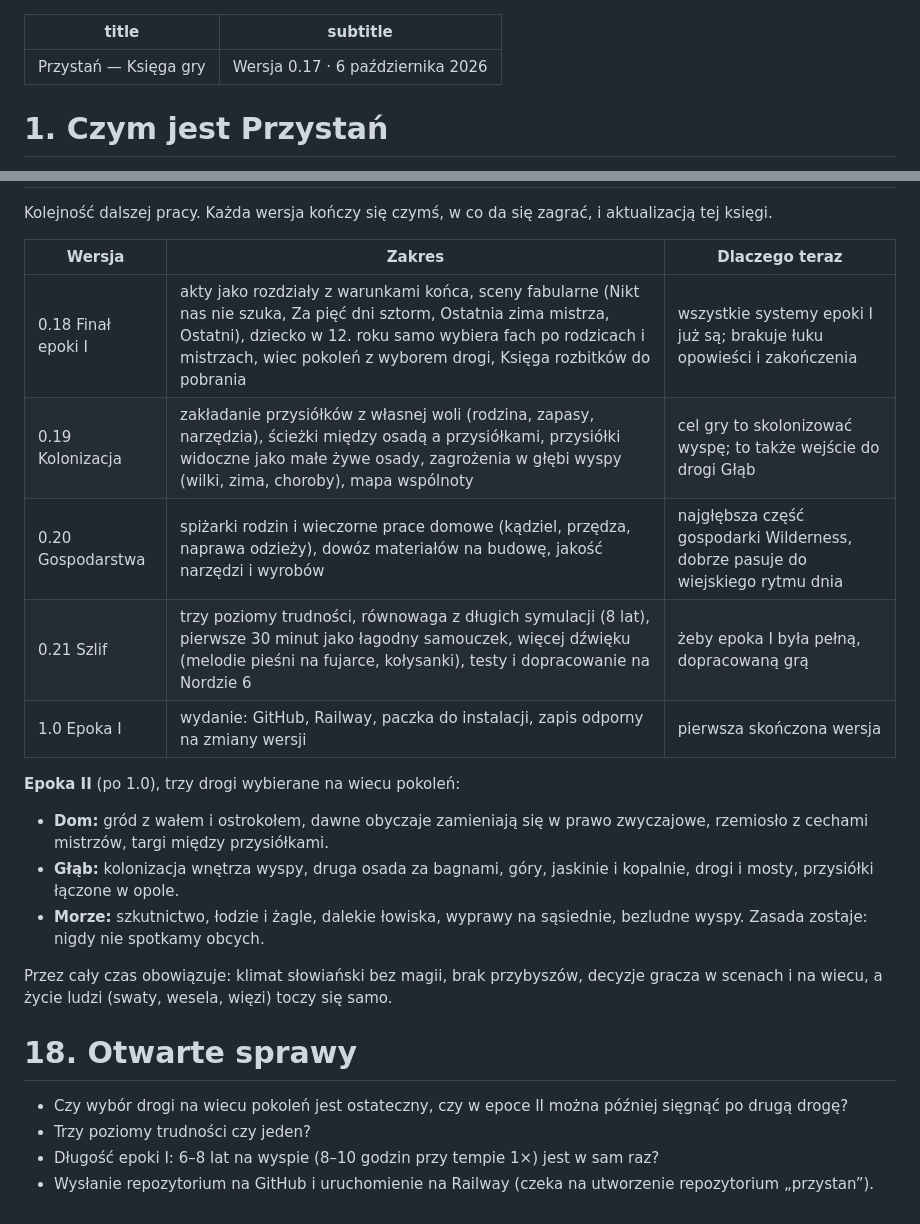
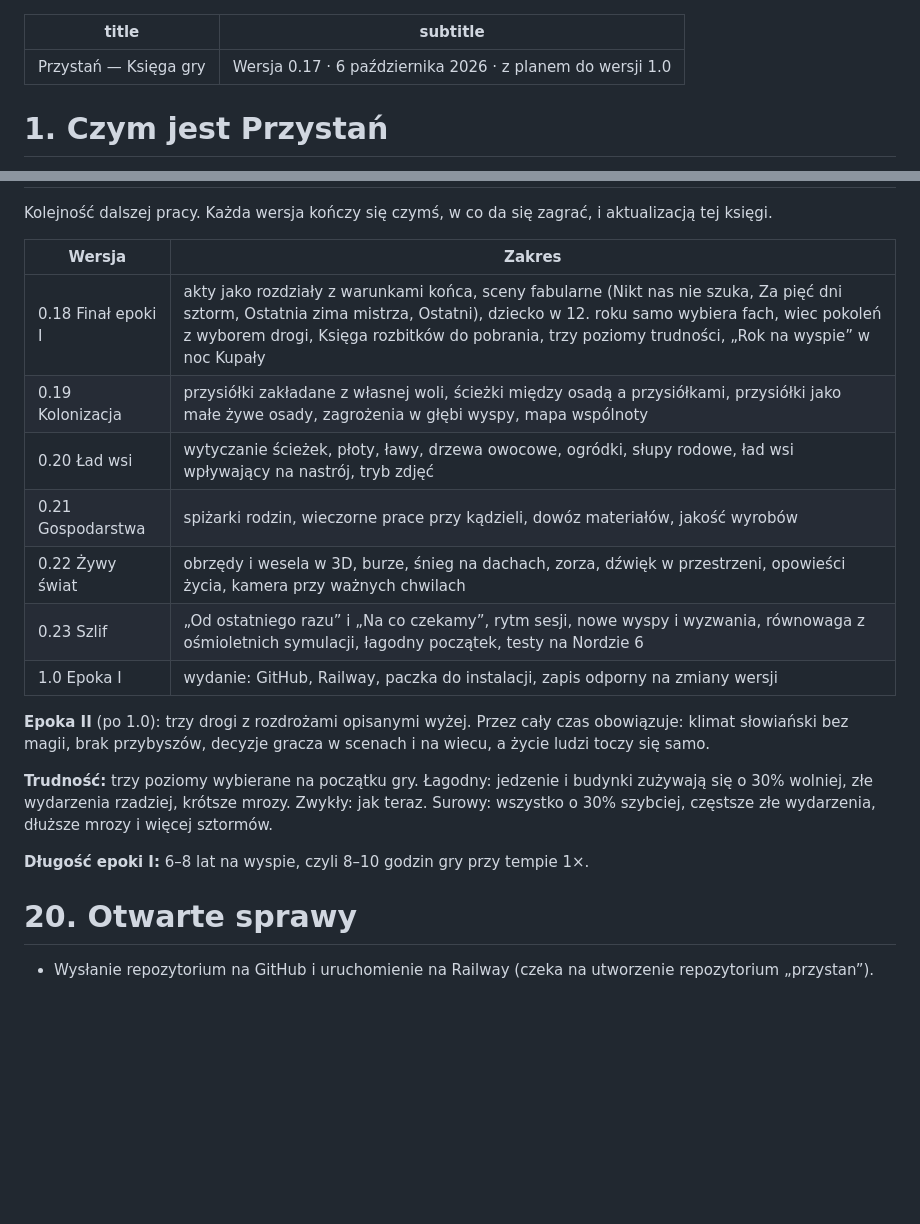
Before and after one commit to OneirosInstitute/Przystan, a Markdown page: KSIEGA.md, 2 parts joined by grey strips. Rendered like a GitHub page; blank space fills up the shorter version.

Commit message:
Księga: immersja i powroty, rozdroża epoki II, droga do 1.0
Co-Authored-By: Claude Opus 5.5 <noreply@anthropic.com>
Claude-Session: https://claude.ai/code/session_01Hf1Jgzy5Qj9gV6Cz5GvPz1

```diff
--- a/KSIEGA.md
+++ b/KSIEGA.md
@@ -1,6 +1,6 @@
 ---
 title: "Przystań — Księga gry"
-subtitle: "Wersja 0.17 · 6 października 2026"
+subtitle: "Wersja 0.17 · 6 października 2026 · z planem do wersji 1.0"
 ---
 
 # 1. Czym jest Przystań
@@ -306,25 +349,22 @@ Po wyborze gra pokazuje Księgę rozbitków: kto się urodził, kto odszedł, ja
 
 Kolejność dalszej pracy. Każda wersja kończy się czymś, w co da się zagrać, i aktualizacją tej księgi.
 
-| Wersja | Zakres | Dlaczego teraz |
-|---|---|---|
-| 0.18 Finał epoki I | akty jako rozdziały z warunkami końca, sceny fabularne (Nikt nas nie szuka, Za pięć dni sztorm, Ostatnia zima mistrza, Ostatni), dziecko w 12. roku samo wybiera fach po rodzicach i mistrzach, wiec pokoleń z wyborem drogi, Księga rozbitków do pobrania | wszystkie systemy epoki I już są; brakuje łuku opowieści i zakończenia |
-| 0.19 Kolonizacja | zakładanie przysiółków z własnej woli (rodzina, zapasy, narzędzia), ścieżki między osadą a przysiółkami, przysiółki widoczne jako małe żywe osady, zagrożenia w głębi wyspy (wilki, zima, choroby), mapa wspólnoty | cel gry to skolonizować wyspę; to także wejście do drogi Głąb |
-| 0.20 Gospodarstwa | spiżarki rodzin i wieczorne prace domowe (kądziel, przędza, naprawa odzieży), dowóz materiałów na budowę, jakość narzędzi i wyrobów | najgłębsza część gospodarki Wilderness, dobrze pasuje do wiejskiego rytmu dnia |
-| 0.21 Szlif | trzy poziomy trudności, równowaga z długich symulacji (8 lat), pierwsze 30 minut jako łagodny samouczek, więcej dźwięku (melodie pieśni na fujarce, kołysanki), testy i dopracowanie na Nordzie 6 | żeby epoka I była pełną, dopracowaną grą |
-| 1.0 Epoka I | wydanie: GitHub, Railway, paczka do instalacji, zapis odporny na zmiany wersji | pierwsza skończona wersja |
+| Wersja | Zakres |
+|---|---|
+| 0.18 Finał epoki I | akty jako rozdziały z warunkami końca, sceny fabularne (Nikt nas nie szuka, Za pięć dni sztorm, Ostatnia zima mistrza, Ostatni), dziecko w 12. roku samo wybiera fach, wiec pokoleń z wyborem drogi, Księga rozbitków do pobrania, trzy poziomy trudności, „Rok na wyspie” w noc Kupały |
+| 0.19 Kolonizacja | przysiółki zakładane z własnej woli, ścieżki między osadą a przysiółkami, przysiółki jako małe żywe osady, zagrożenia w głębi wyspy, mapa wspólnoty |
+| 0.20 Ład wsi | wytyczanie ścieżek, płoty, ławy, drzewa owocowe, ogródki, słupy rodowe, ład wsi wpływający na nastrój, tryb zdjęć |
+| 0.21 Gospodarstwa | spiżarki rodzin, wieczorne prace przy kądzieli, dowóz materiałów, jakość wyrobów |
+| 0.22 Żywy świat | obrzędy i wesela w 3D, burze, śnieg na dachach, zorza, dźwięk w przestrzeni, opowieści życia, kamera przy ważnych chwilach |
+| 0.23 Szlif | „Od ostatniego razu” i „Na co czekamy”, rytm sesji, nowe wyspy i wyzwania, równowaga z ośmioletnich symulacji, łagodny początek, testy na Nordzie 6 |
+| 1.0 Epoka I | wydanie: GitHub, Railway, paczka do instalacji, zapis odporny na zmiany wersji |
 
-**Epoka II** (po 1.0), trzy drogi wybierane na wiecu pokoleń:
+**Epoka II** (po 1.0): trzy drogi z rozdrożami opisanymi wyżej. Przez cały czas obowiązuje: klimat słowiański bez magii, brak przybyszów, decyzje gracza w scenach i na wiecu, a życie ludzi toczy się samo.
 
-- **Dom:** gród z wałem i ostrokołem, dawne obyczaje zamieniają się w prawo zwyczajowe, rzemiosło z cechami mistrzów, targi między przysiółkami.
-- **Głąb:** kolonizacja wnętrza wyspy, druga osada za bagnami, góry, jaskinie i kopalnie, drogi i mosty, przysiółki łączone w opole.
-- **Morze:** szkutnictwo, łodzie i żagle, dalekie łowiska, wyprawy na sąsiednie, bezludne wyspy. Zasada zostaje: nigdy nie spotkamy obcych.
+**Trudność:** trzy poziomy wybierane na początku gry. Łagodny: jedzenie i budynki zużywają się o 30% wolniej, złe wydarzenia rzadziej, krótsze mrozy. Zwykły: jak teraz. Surowy: wszystko o 30% szybciej, częstsze złe wydarzenia, dłuższe mrozy i więcej sztormów.
 
-Przez cały czas obowiązuje: klimat słowiański bez magii, brak przybyszów, decyzje gracza w scenach i na wiecu, a życie ludzi (swaty, wesela, więzi) toczy się samo.
+**Długość epoki I:** 6–8 lat na wyspie, czyli 8–10 godzin gry przy tempie 1×.
 
-# 18. Otwarte sprawy
+# 20. Otwarte sprawy
 
-- Czy wybór drogi na wiecu pokoleń jest ostateczny, czy w epoce II można później sięgnąć po drugą drogę?
-- Trzy poziomy trudności czy jeden?
-- Długość epoki I: 6–8 lat na wyspie (8–10 godzin przy tempie 1×) jest w sam raz?
 - Wysłanie repozytorium na GitHub i uruchomienie na Railway (czeka na utworzenie repozytorium „przystan”).
```
Also changed, not shown: other parts of KSIEGA.md (+44 -1 lines).
